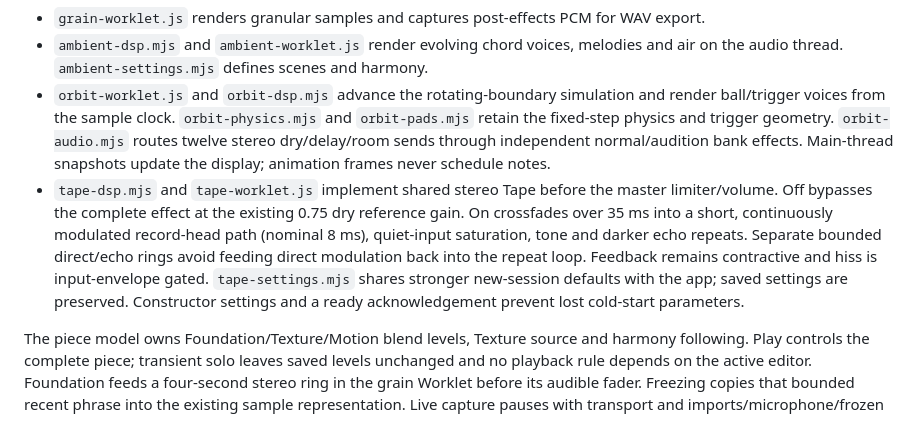
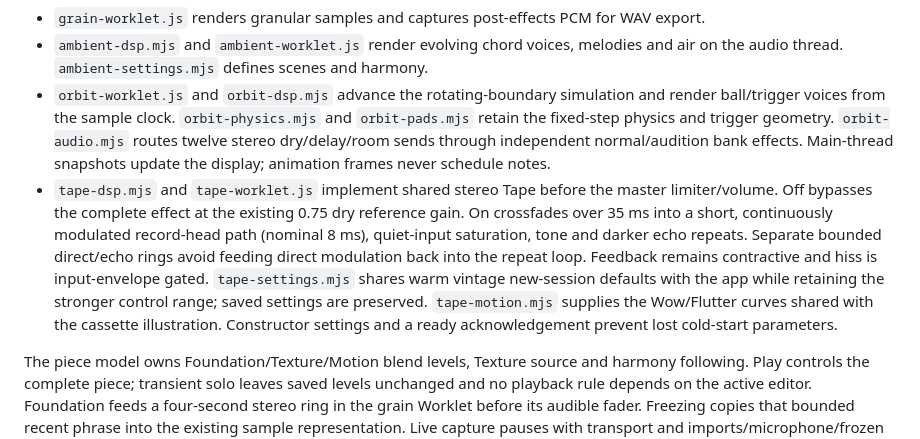
Before and after one commit to jaredkirby/hushfield, a Markdown page: docs/ARCHITECTURE.md, the part around the change. Rendered like a GitHub page.

Commit message:
Align architecture notes with warm vintage Tape

```diff
--- a/docs/ARCHITECTURE.md
+++ b/docs/ARCHITECTURE.md
@@ -17,7 +17,7 @@ Sources intentionally live alongside the shipped page in `dist/`. Do not replace
 - `grain-worklet.js` renders granular samples and captures post-effects PCM for WAV export.
 - `ambient-dsp.mjs` and `ambient-worklet.js` render evolving chord voices, melodies and air on the audio thread. `ambient-settings.mjs` defines scenes and harmony.
 - `orbit-worklet.js` and `orbit-dsp.mjs` advance the rotating-boundary simulation and render ball/trigger voices from the sample clock. `orbit-physics.mjs` and `orbit-pads.mjs` retain the fixed-step physics and trigger geometry. `orbit-audio.mjs` routes twelve stereo dry/delay/room sends through independent normal/audition bank effects. Main-thread snapshots update the display; animation frames never schedule notes.
-- `tape-dsp.mjs` and `tape-worklet.js` implement shared stereo Tape before the master limiter/volume. Off bypasses the complete effect at the existing 0.75 dry reference gain. On crossfades over 35 ms into a short, continuously modulated record-head path (nominal 8 ms), quiet-input saturation, tone and darker echo repeats. Separate bounded direct/echo rings avoid feeding direct modulation back into the repeat loop. Feedback remains contractive and hiss is input-envelope gated. `tape-settings.mjs` shares stronger new-session defaults with the app; saved settings are preserved. Constructor settings and a ready acknowledgement prevent lost cold-start parameters.
+- `tape-dsp.mjs` and `tape-worklet.js` implement shared stereo Tape before the master limiter/volume. Off bypasses the complete effect at the existing 0.75 dry reference gain. On crossfades over 35 ms into a short, continuously modulated record-head path (nominal 8 ms), quiet-input saturation, tone and darker echo repeats. Separate bounded direct/echo rings avoid feeding direct modulation back into the repeat loop. Feedback remains contractive and hiss is input-envelope gated. `tape-settings.mjs` shares warm vintage new-session defaults with the app while retaining the stronger control range; saved settings are preserved. `tape-motion.mjs` supplies the Wow/Flutter curves shared with the cassette illustration. Constructor settings and a ready acknowledgement prevent lost cold-start parameters.
 
 The piece model owns Foundation/Texture/Motion blend levels, Texture source and harmony following. Play controls the complete piece; transient solo leaves saved levels unchanged and no playback rule depends on the active editor. Foundation feeds a four-second stereo ring in the grain Worklet before its audible fader. Freezing copies that bounded recent phrase into the existing sample representation. Live capture pauses with transport and imports/microphone/frozen phrases obey latest-selection ownership.
 
```
